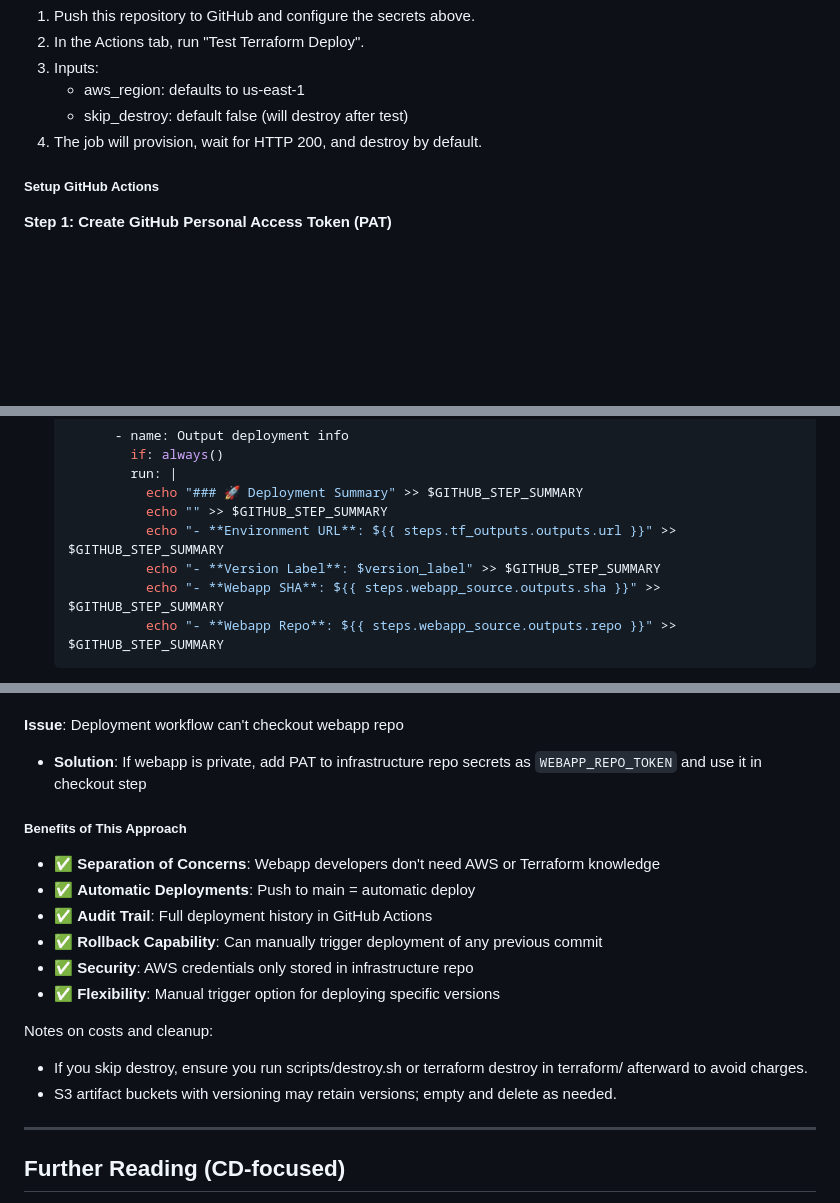
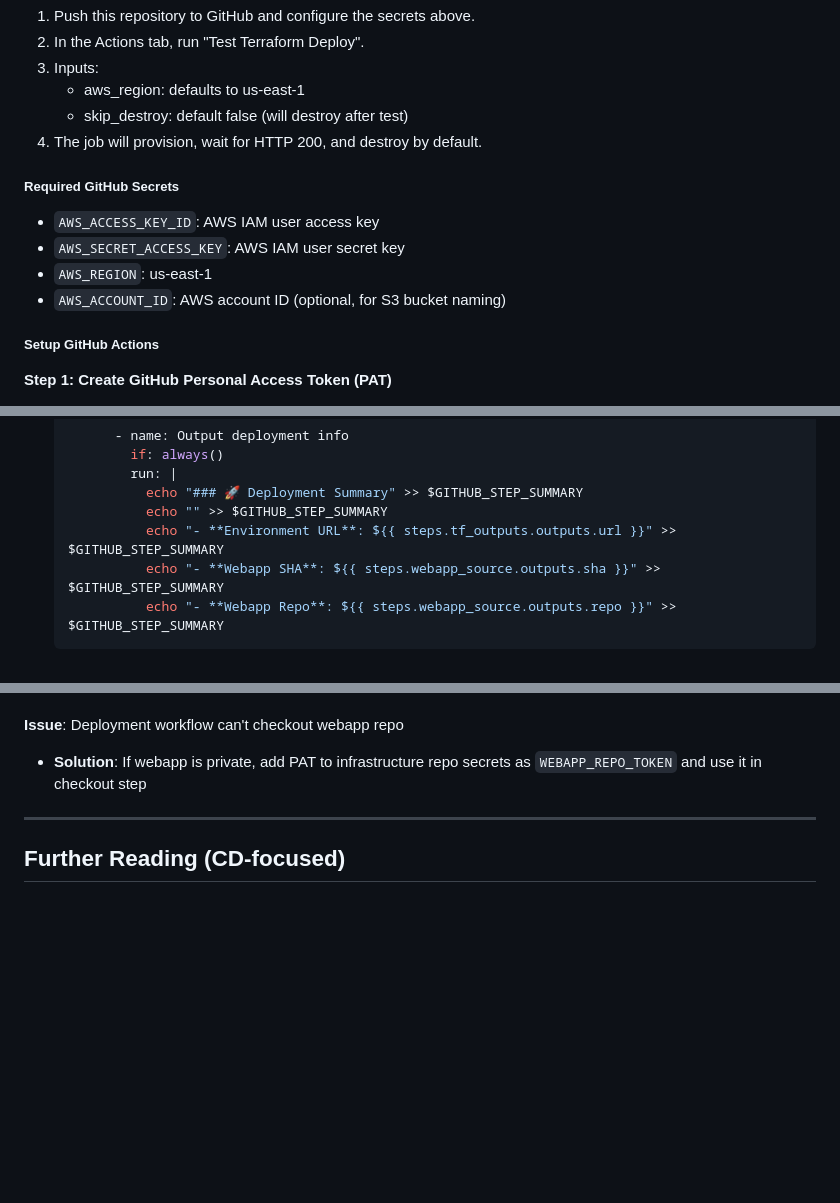
Before and after one commit to lancerkind/webapp-devops-aws, a Markdown page: Readme.md, 3 parts joined by grey strips. Drawn GitHub-style; blank space fills up the shorter version.

````diff
--- a/Readme.md
+++ b/Readme.md
@@ -221,6 +217,12 @@ How to run:
     - aws_region: defaults to us-east-1
     - skip_destroy: default false (will destroy after test)
 4. The job will provision, wait for HTTP 200, and destroy by default.
+
+##### Required GitHub Secrets
+- `AWS_ACCESS_KEY_ID`: AWS IAM user access key
+- `AWS_SECRET_ACCESS_KEY`: AWS IAM user secret key
+- `AWS_REGION`: us-east-1
+- `AWS_ACCOUNT_ID`: AWS account ID (optional, for S3 bucket naming)
 
 ##### Setup GitHub Actions
 
@@ -442,7 +414,6 @@ In **this repository** (webapp-devops-aws):
              echo "### 🚀 Deployment Summary" >> $GITHUB_STEP_SUMMARY
              echo "" >> $GITHUB_STEP_SUMMARY
              echo "- **Environment URL**: ${{ steps.tf_outputs.outputs.url }}" >> $GITHUB_STEP_SUMMARY
-             echo "- **Version Label**: $version_label" >> $GITHUB_STEP_SUMMARY
              echo "- **Webapp SHA**: ${{ steps.webapp_source.outputs.sha }}" >> $GITHUB_STEP_SUMMARY
              echo "- **Webapp Repo**: ${{ steps.webapp_source.outputs.repo }}" >> $GITHUB_STEP_SUMMARY
    ```
@@ -496,19 +481,6 @@ In **this repository** (webapp-devops-aws):
 
 **Issue**: Deployment workflow can't checkout webapp repo
 - **Solution**: If webapp is private, add PAT to infrastructure repo secrets as `WEBAPP_REPO_TOKEN` and use it in checkout step
-
-##### Benefits of This Approach
-
-- ✅ **Separation of Concerns**: Webapp developers don't need AWS or Terraform knowledge
-- ✅ **Automatic Deployments**: Push to main = automatic deploy
-- ✅ **Audit Trail**: Full deployment history in GitHub Actions
-- ✅ **Rollback Capability**: Can manually trigger deployment of any previous commit
-- ✅ **Security**: AWS credentials only stored in infrastructure repo
-- ✅ **Flexibility**: Manual trigger option for deploying specific versions
-
-Notes on costs and cleanup:
-- If you skip destroy, ensure you run scripts/destroy.sh or terraform destroy in terraform/ afterward to avoid charges.
-- S3 artifact buckets with versioning may retain versions; empty and delete as needed.
 
 ---
 
````
Also changed, not shown: other parts of Readme.md (+41 -61 lines).
